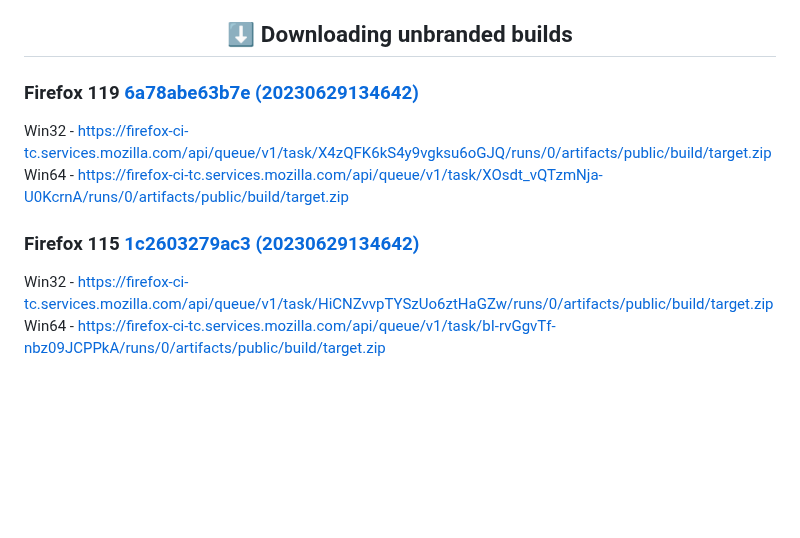
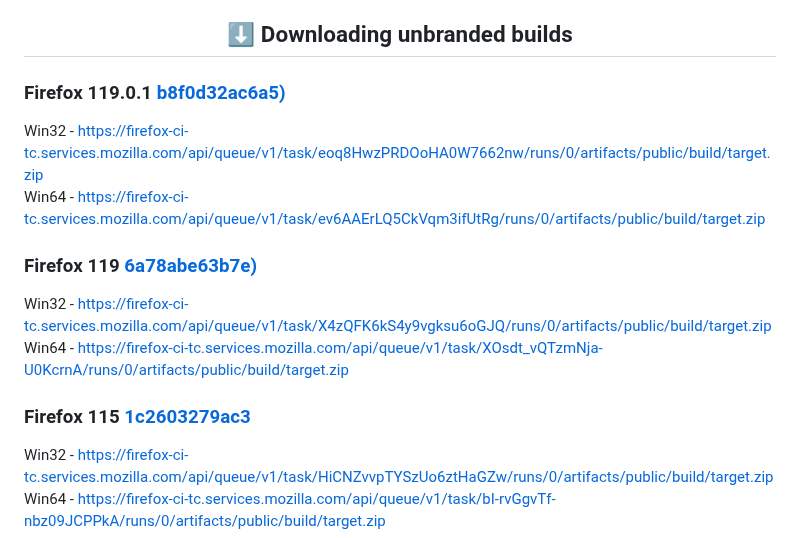
Before and after one commit to awesome-windows11/firefox, a Markdown page: UnbrandedBuilds/README.md, the part around the change. Rendered like a GitHub page; blank space fills up the shorter version.

```diff
--- a/UnbrandedBuilds/README.md
+++ b/UnbrandedBuilds/README.md
@@ -12,12 +12,17 @@ https://ftp.mozilla.org/pub/firefox/releases
 
 <h2 align="center">⬇ Downloading unbranded builds</h2>
 
-### Firefox 119 [6a78abe63b7e (20230629134642)](https://hg.mozilla.org/releases/mozilla-release/rev/6a78abe63b7e)
+### Firefox 119.0.1 [b8f0d32ac6a5)](https://hg.mozilla.org/releases/mozilla-release/rev/b8f0d32ac6a5)
+Win32 - https://firefox-ci-tc.services.mozilla.com/api/queue/v1/task/eoq8HwzPRDOoHA0W7662nw/runs/0/artifacts/public/build/target.zip
+<br>
+Win64 - https://firefox-ci-tc.services.mozilla.com/api/queue/v1/task/ev6AAErLQ5CkVqm3ifUtRg/runs/0/artifacts/public/build/target.zip
+
+### Firefox 119 [6a78abe63b7e)](https://hg.mozilla.org/releases/mozilla-release/rev/6a78abe63b7e)
 Win32 - https://firefox-ci-tc.services.mozilla.com/api/queue/v1/task/X4zQFK6kS4y9vgksu6oGJQ/runs/0/artifacts/public/build/target.zip
 <br>
 Win64 - https://firefox-ci-tc.services.mozilla.com/api/queue/v1/task/XOsdt_vQTzmNja-U0KcrnA/runs/0/artifacts/public/build/target.zip
 
-### Firefox 115 [1c2603279ac3 (20230629134642)](https://hg.mozilla.org/releases/mozilla-release/rev/1c2603279ac3)
+### Firefox 115 [1c2603279ac3](https://hg.mozilla.org/releases/mozilla-release/rev/1c2603279ac3)
 Win32 - https://firefox-ci-tc.services.mozilla.com/api/queue/v1/task/HiCNZvvpTYSzUo6ztHaGZw/runs/0/artifacts/public/build/target.zip
 <br>
 Win64 - https://firefox-ci-tc.services.mozilla.com/api/queue/v1/task/bI-rvGgvTf-nbz09JCPPkA/runs/0/artifacts/public/build/target.zip
```
